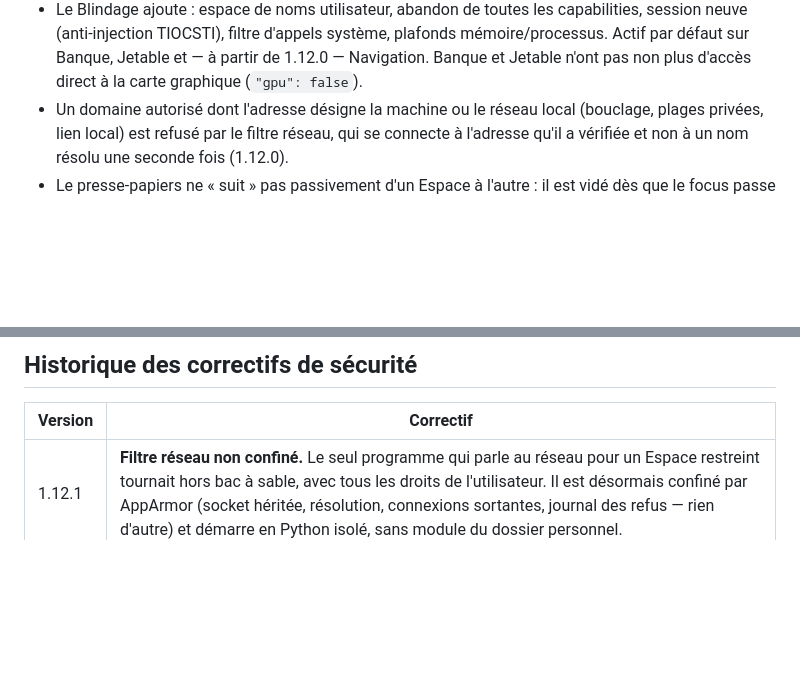
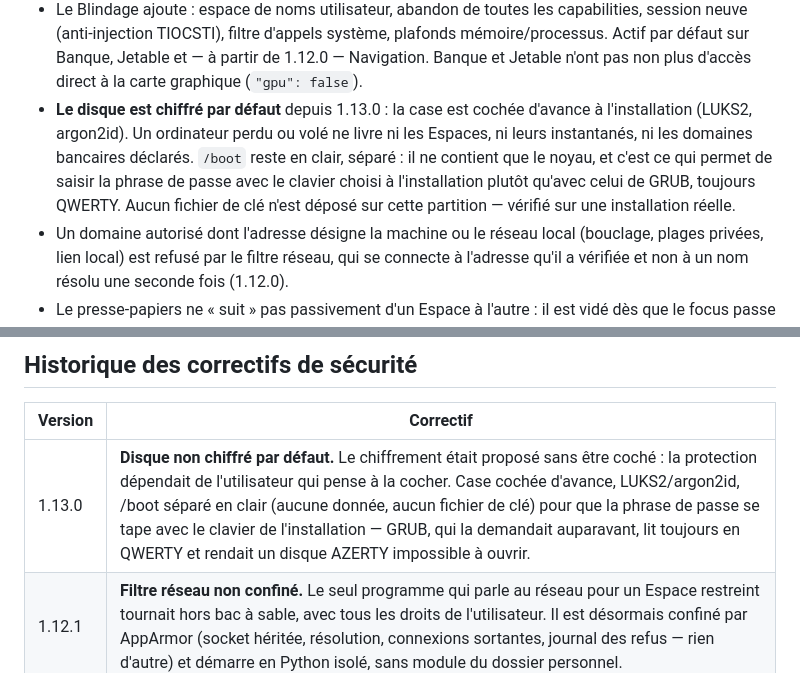
Before and after one commit to Romtouf/codebyr-os, a Markdown page: SECURITY.md, 2 parts joined by grey strips. GitHub-like rendering; blank space fills up the shorter version.

```diff
--- a/SECURITY.md
+++ b/SECURITY.md
@@ -59,6 +59,13 @@ utilisateur non technique.
   système, plafonds mémoire/processus. Actif par défaut sur Banque, Jetable
   et — à partir de 1.12.0 — Navigation. Banque et Jetable n'ont pas non plus
   d'accès direct à la carte graphique (`"gpu": false`).
+- **Le disque est chiffré par défaut** depuis 1.13.0 : la case est cochée
+  d'avance à l'installation (LUKS2, argon2id). Un ordinateur perdu ou volé ne
+  livre ni les Espaces, ni leurs instantanés, ni les domaines bancaires
+  déclarés. `/boot` reste en clair, séparé : il ne contient que le noyau, et
+  c'est ce qui permet de saisir la phrase de passe avec le clavier choisi à
+  l'installation plutôt qu'avec celui de GRUB, toujours QWERTY. Aucun fichier
+  de clé n'est déposé sur cette partition — vérifié sur une installation réelle.
 - Un domaine autorisé dont l'adresse désigne la machine ou le réseau local
   (bouclage, plages privées, lien local) est refusé par le filtre réseau, qui
   se connecte à l'adresse qu'il a vérifiée et non à un nom résolu une seconde
@@ -160,6 +167,7 @@ surface applicative minimale (`--apt-recommends false`).
 
 | Version | Correctif |
 |---|---|
+| 1.13.0 | **Disque non chiffré par défaut.** Le chiffrement était proposé sans être coché : la protection dépendait de l'utilisateur qui pense à la cocher. Case cochée d'avance, LUKS2/argon2id, /boot séparé en clair (aucune donnée, aucun fichier de clé) pour que la phrase de passe se tape avec le clavier de l'installation — GRUB, qui la demandait auparavant, lit toujours en QWERTY et rendait un disque AZERTY impossible à ouvrir. |
 | 1.12.1 | **Filtre réseau non confiné.** Le seul programme qui parle au réseau pour un Espace restreint tournait hors bac à sable, avec tous les droits de l'utilisateur. Il est désormais confiné par AppArmor (socket héritée, résolution, connexions sortantes, journal des refus — rien d'autre) et démarre en Python isolé, sans module du dossier personnel. |
 | 1.12.0 | **Navigation, l'Espace le plus exposé au web, n'était pas blindé** : pas de filtre d'appels système (io_uring, qui contourne seccomp et reste une source majeure de failles noyau, y était accessible), pas d'abandon des capabilities ni de session neuve. Blindé par défaut, avec des plafonds adaptés à un navigateur (75 % de la mémoire, 4096 tâches) pour ne pas tuer une session chargée. |
 | 1.12.0 | **Le filtre réseau pouvait servir de passage vers le réseau local.** Il jugeait le nom, jamais l'adresse résolue, et tourne sur l'hôte : un domaine autorisé pointant vers 127.0.0.1 ou la box ouvrait à un Espace restreint un réseau qu'il ne voit pas. Les adresses non publiques sont refusées, en HTTP, HTTPS et SOCKS5. |
```
Also changed, not shown: docs/chantiers.md (+1 -1 lines), docs/securite-2026-09-12.md (+41 -2 lines).
